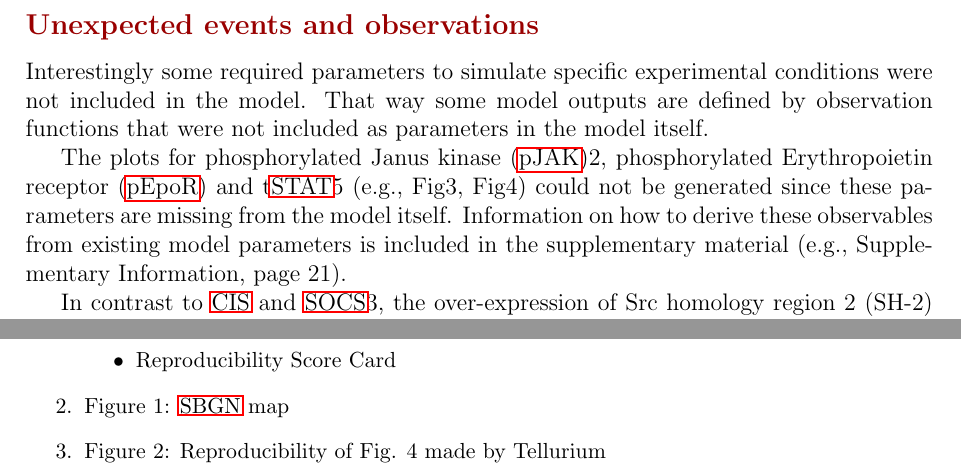
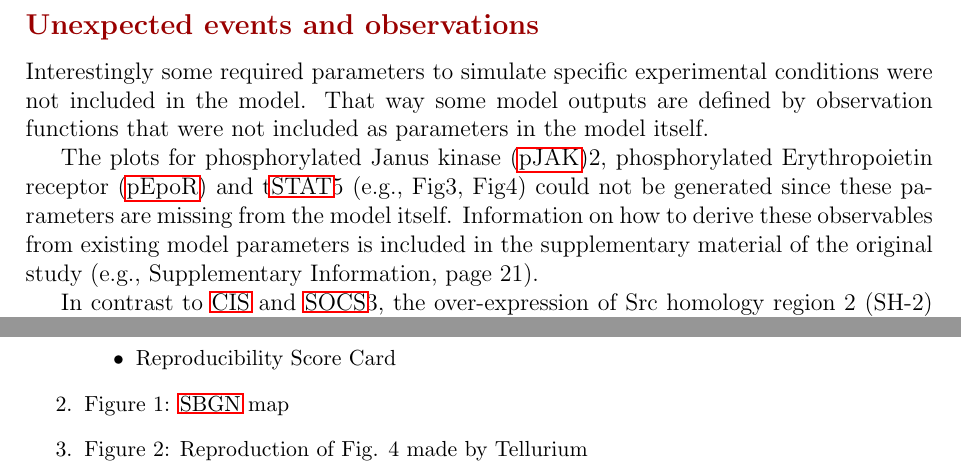
Before and after one commit to ahodelin/ScienceWork, a LaTeX paper (main.tex, which reads 3results.tex, 7appendices.tex): two parts of pages 9 and 16 of 16, joined at a grey line, cut so that both start at the same text. Compiled offline with pdfLaTeX.

Commit message:
small updates

```diff
--- a/3results.tex
+++ b/3results.tex
@@ -33,7 +33,7 @@ In summary, we were able to reproduce many, but not all experiments. The specifi
 \subsection*{Unexpected events and observations}
 Interestingly some required parameters to simulate specific experimental conditions were not included in the model. That way some model outputs are defined by observation functions that were not included as parameters in the model itself.
 
-The plots for \ac{pjak}2, \ac{pepor} and t\ac{stat}5 (e.g., Fig3, Fig4) could not be generated since these parameters are missing from the model itself. Information on how to derive these observables from existing model parameters is included in the supplementary material (e.g., Supplementary Information, page 21).
+The plots for \ac{pjak}2, \ac{pepor} and t\ac{stat}5 (e.g., Fig3, Fig4) could not be generated since these parameters are missing from the model itself. Information on how to derive these observables from existing model parameters is included in the supplementary material of the original study (e.g., Supplementary Information, page 21).
 
 In contrast to \ac{cis} and \ac{socs}3, the over-expression of \ac{shp1} could not be reproduced since the corresponding parameter (SHP1oe) was not included in the model (nor in any other Bachmann model files available online). We did not modify the model in order to simulate different level of \ac{epo} as described in the paper. While the corresponding figure legends and supplementary material contain some information on \ac{epo} concentrations used for these experiments, it was not clear ho to simulate this in the model.
 
--- a/7appendices.tex
+++ b/7appendices.tex
@@ -18,5 +18,5 @@ The fully featured \ac{combine} Archive of our project is available here: \url{h
         \item Reproducibility Score Card
     \end{itemize}
     \item Figure 1: \ac{sbgn} map
-    \item Figure 2: Reproducibility of Fig. 4 made by Tellurium
+    \item Figure 2: Reproduction of Fig. 4 made by Tellurium
 \end{enumerate}
```
Also changed, not shown: 4discussion.tex (+1 -1 lines).
